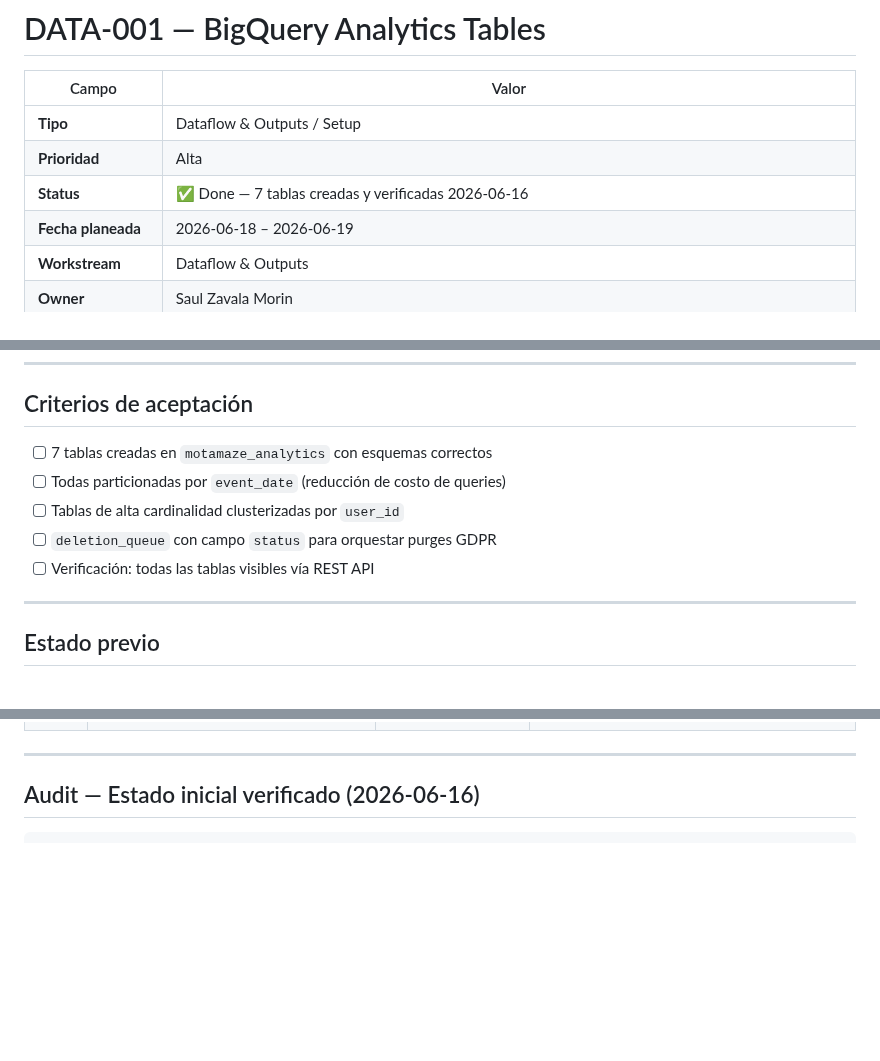
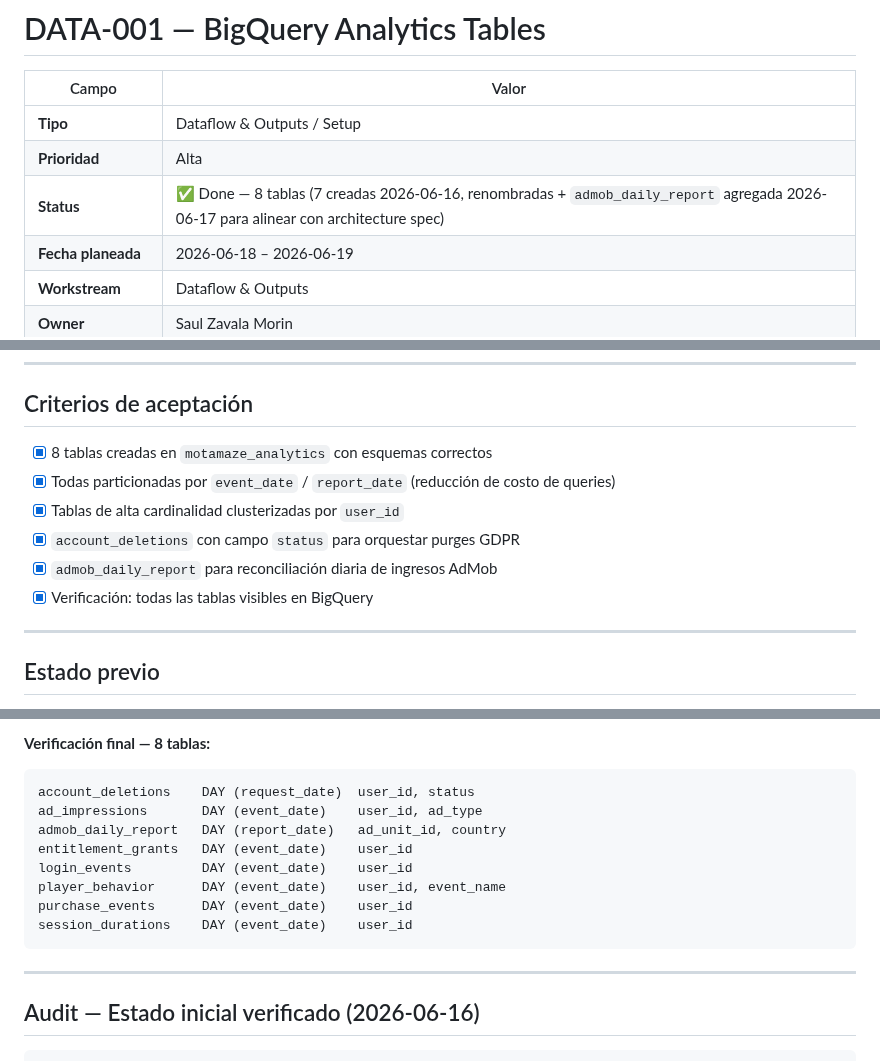
Before and after one commit to juanmosqueda-ingeniouscruciblestudios/motamaze_backend, a Markdown page: changelogs/DATA-001-bigquery-analytics-tables.md, 3 parts joined by grey strips. GitHub-like rendering; blank space fills up the shorter version.

````diff
--- a/changelogs/DATA-001-bigquery-analytics-tables.md
+++ b/changelogs/DATA-001-bigquery-analytics-tables.md
@@ -4,7 +4,7 @@
 |---|---|
 | **Tipo** | Dataflow & Outputs / Setup |
 | **Prioridad** | Alta |
-| **Status** | ✅ Done — 7 tablas creadas y verificadas 2026-06-16 |
+| **Status** | ✅ Done — 8 tablas (7 creadas 2026-06-16, renombradas + `admob_daily_report` agregada 2026-06-17 para alinear con architecture spec) |
 | **Fecha planeada** | 2026-06-18 – 2026-06-19 |
 | **Workstream** | Dataflow & Outputs |
 | **Owner** | Saul Zavala Morin |
@@ -33,11 +33,12 @@ BigQuery cobra por datos escaneados. Tener `behavior_events` separado de `purcha
 
 ## Criterios de aceptación
 
-- [ ] 7 tablas creadas en `motamaze_analytics` con esquemas correctos
-- [ ] Todas particionadas por `event_date` (reducción de costo de queries)
-- [ ] Tablas de alta cardinalidad clusterizadas por `user_id`
-- [ ] `deletion_queue` con campo `status` para orquestar purges GDPR
-- [ ] Verificación: todas las tablas visibles vía REST API
+- [x] 8 tablas creadas en `motamaze_analytics` con esquemas correctos
+- [x] Todas particionadas por `event_date` / `report_date` (reducción de costo de queries)
+- [x] Tablas de alta cardinalidad clusterizadas por `user_id`
+- [x] `account_deletions` con campo `status` para orquestar purges GDPR
+- [x] `admob_daily_report` para reconciliación diaria de ingresos AdMob
+- [x] Verificación: todas las tablas visibles en BigQuery
 
 ---
 
@@ -242,3 +294,14 @@ notes           STRING                    -- errores o información de auditorí
+**Verificación final — 8 tablas:**
+```
+account_deletions    DAY (request_date)  user_id, status
+ad_impressions       DAY (event_date)    user_id, ad_type
+admob_daily_report   DAY (report_date)   ad_unit_id, country
+entitlement_grants   DAY (event_date)    user_id
+login_events         DAY (event_date)    user_id
+player_behavior      DAY (event_date)    user_id, event_name
+purchase_events      DAY (event_date)    user_id
+session_durations    DAY (event_date)    user_id
+```
 
 ---
 
````
Also changed, not shown: other parts of changelogs/DATA-001-bigquery-analytics-tables.md (+62 -11 lines), changelogs/DATA-002-firestore-bigquery-streaming.md (+10 -10 lines), docs/IMPLEMENTATION.md (+7 -6 lines).
